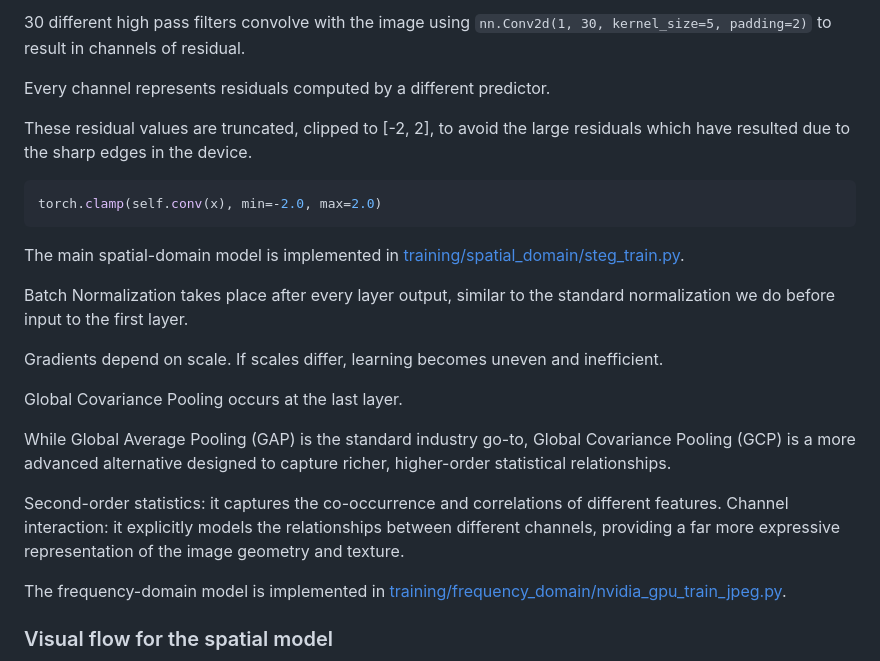
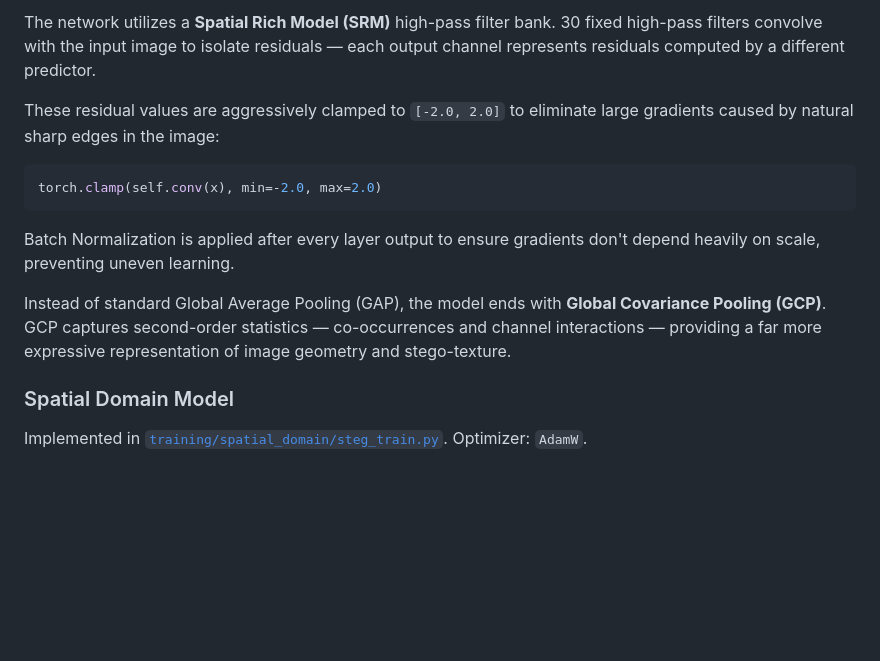
Before and after one commit to nitilvijay/dead_drop_hunter, a Markdown page: README.md, the part around one of its changes. Drawn GitHub-style; blank space fills up the shorter version.

````diff
--- a/README.md
+++ b/README.md
@@ -63,29 +69,19 @@ SRM - High pass filters.
 
-30 different high pass filters convolve with the image using `nn.Conv2d(1, 30, kernel_size=5, padding=2)` to result in channels of residual.
+The network utilizes a **Spatial Rich Model (SRM)** high-pass filter bank. 30 fixed high-pass filters convolve with the input image to isolate residuals — each output channel represents residuals computed by a different predictor.
 
-Every channel represents residuals computed by a different predictor.
-
-These residual values are truncated, clipped to [-2, 2], to avoid the large residuals which have resulted due to the sharp edges in the device.
+These residual values are aggressively clamped to `[-2.0, 2.0]` to eliminate large gradients caused by natural sharp edges in the image:
 
 ```python
 torch.clamp(self.conv(x), min=-2.0, max=2.0)
 ```
 
-The main spatial-domain model is implemented in [training/spatial_domain/steg_train.py](training/spatial_domain/steg_train.py).
+Batch Normalization is applied after every layer output to ensure gradients don't depend heavily on scale, preventing uneven learning.
 
-Batch Normalization takes place after every layer output, similar to the standard normalization we do before input to the first layer.
+Instead of standard Global Average Pooling (GAP), the model ends with **Global Covariance Pooling (GCP)**. GCP captures second-order statistics — co-occurrences and channel interactions — providing a far more expressive representation of image geometry and stego-texture.
 
-Gradients depend on scale. If scales differ, learning becomes uneven and inefficient.
+### Spatial Domain Model
 
-Global Covariance Pooling occurs at the last layer.
-
-While Global Average Pooling (GAP) is the standard industry go-to, Global Covariance Pooling (GCP) is a more advanced alternative designed to capture richer, higher-order statistical relationships.
-
-Second-order statistics: it captures the co-occurrence and correlations of different features. Channel interaction: it explicitly models the relationships between different channels, providing a far more expressive representation of the image geometry and texture.
-
-The frequency-domain model is implemented in [training/frequency_domain/nvidia_gpu_train_jpeg.py](training/frequency_domain/nvidia_gpu_train_jpeg.py).
-
-### Visual flow for the spatial model
+Implemented in [`training/spatial_domain/steg_train.py`](training/spatial_domain/steg_train.py). Optimizer: `AdamW`.
 
 ```mermaid
 flowchart TD
````
Also changed, not shown: other parts of README.md (+94 -81 lines).
